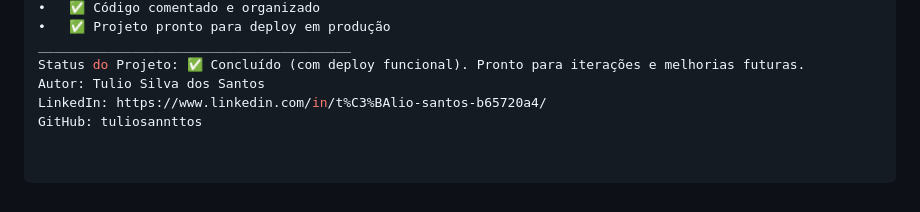
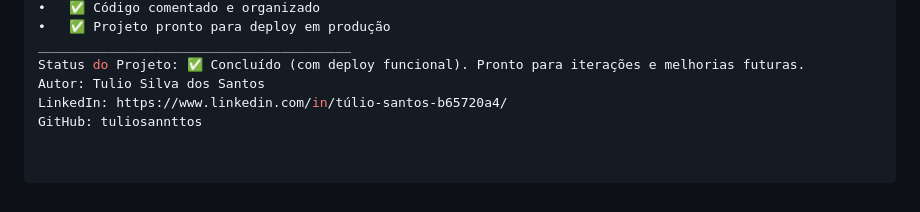
Before and after one commit to tuliosannttos/Almoxarifado_Project, a Markdown page: README.md, the part around the change. Drawn GitHub-style.

```diff
--- a/README.md
+++ b/README.md
@@ -194,5 +194,5 @@ Diferenciais do projeto:
 ________________________________________
 Status do Projeto: ✅ Concluído (com deploy funcional). Pronto para iterações e melhorias futuras.
 Autor: Tulio Silva dos Santos
-LinkedIn: https://www.linkedin.com/in/t%C3%BAlio-santos-b65720a4/
+LinkedIn: https://www.linkedin.com/in/túlio-santos-b65720a4/
 GitHub: tuliosannttos
```
